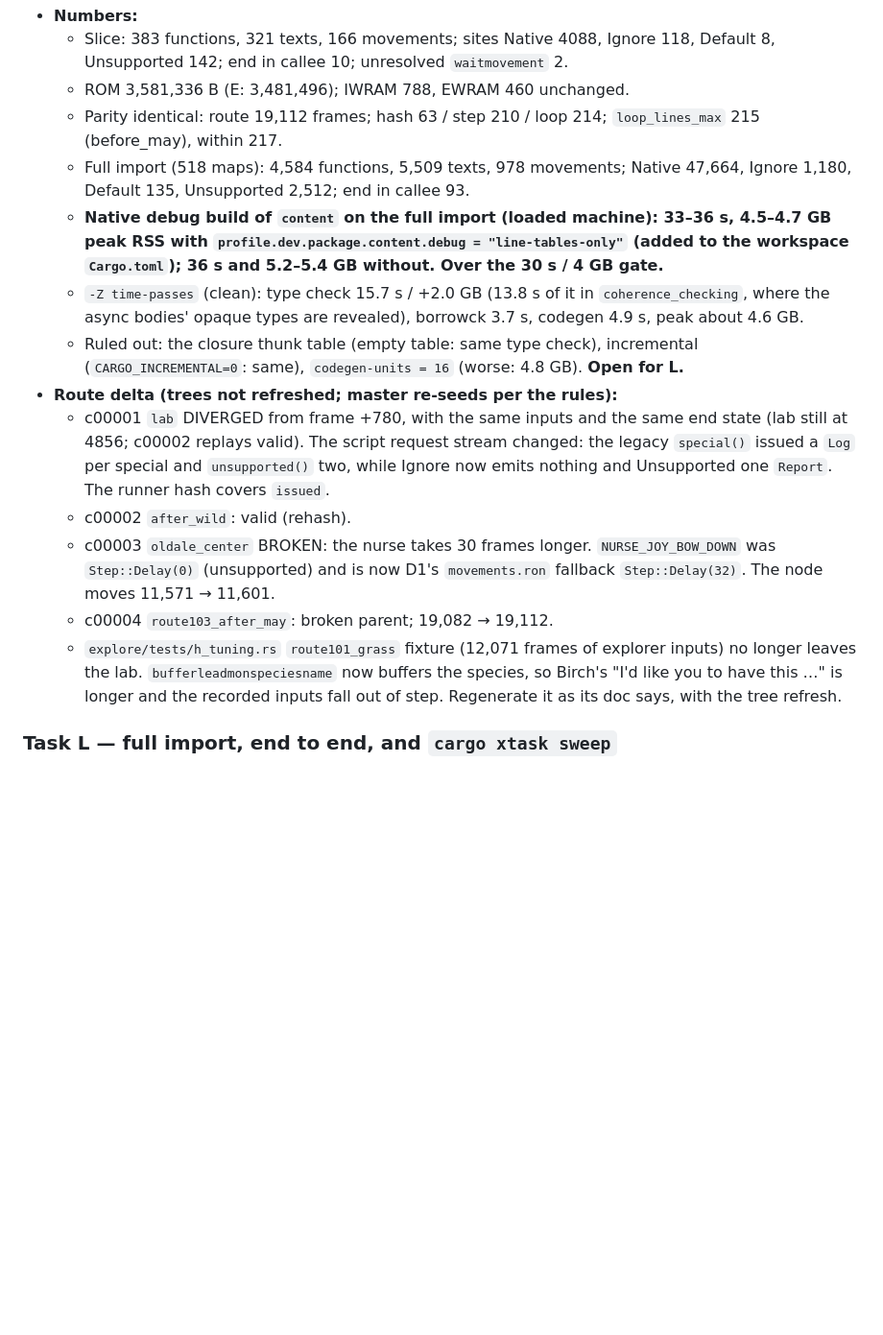
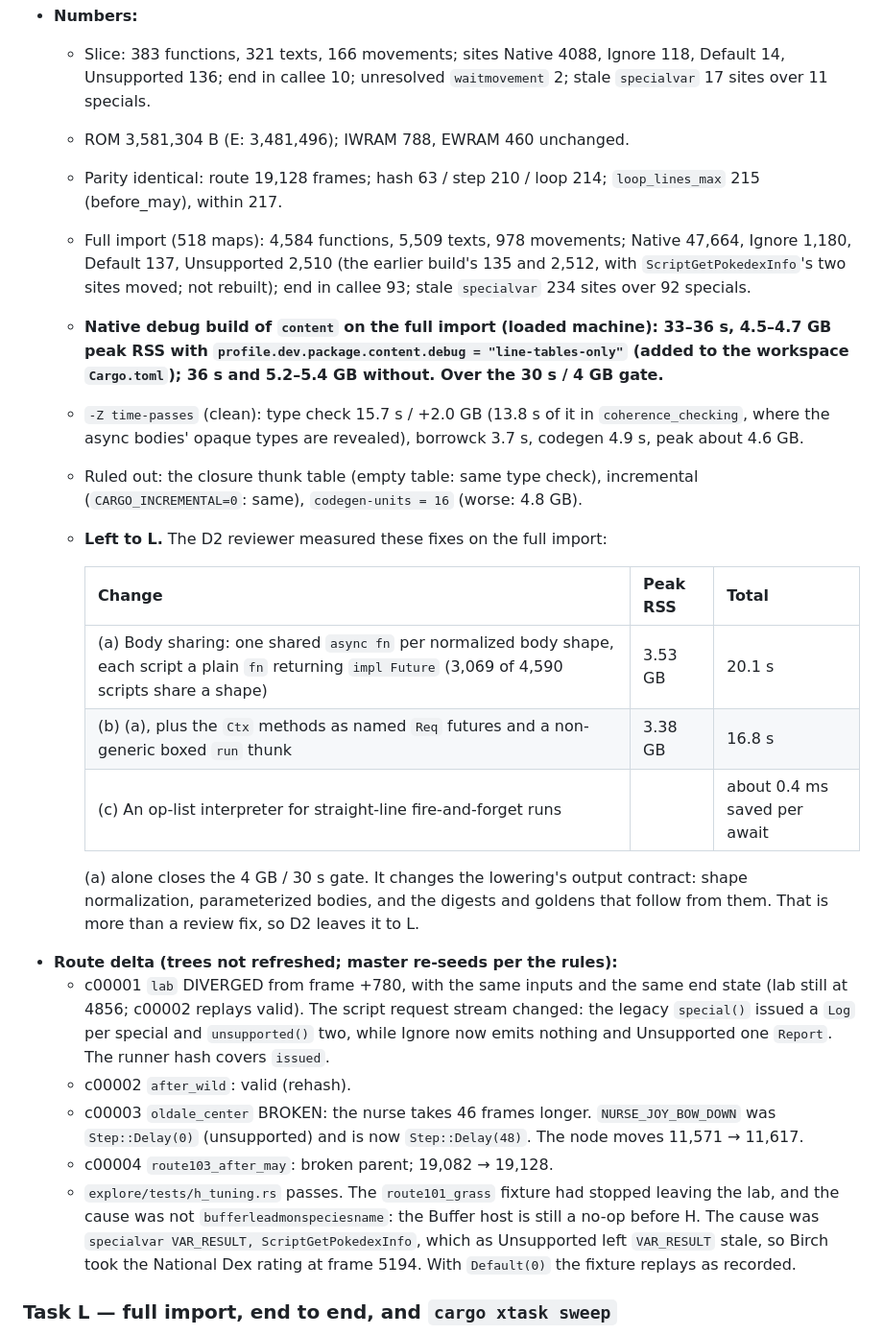
Before and after one commit to Dodecahedr0x/pokemon-rust, a Markdown page: docs/plans/2026-10-22-milestone-8-scale-import.md, the part around one of its changes. Shown at 96% size. Drawn GitHub-style; blank space fills up the shorter version.

Commit message:
docs(m8): Task D2 as built, review fixes and build cost for L

```diff
--- a/docs/plans/2026-10-22-milestone-8-scale-import.md
+++ b/docs/plans/2026-10-22-milestone-8-scale-import.md
@@ -753,17 +758,26 @@ Route-changing (it is the first of the ordered merges): the slice's scripts now
 - **Numbers:**
-  - Slice: 383 functions, 321 texts, 166 movements; sites Native 4088, Ignore 118, Default 8, Unsupported 142; end in callee 10; unresolved `waitmovement` 2.
-  - ROM 3,581,336 B (E: 3,481,496); IWRAM 788, EWRAM 460 unchanged.
-  - Parity identical: route 19,112 frames; hash 63 / step 210 / loop 214; `loop_lines_max` 215 (before_may), within 217.
-  - Full import (518 maps): 4,584 functions, 5,509 texts, 978 movements; Native 47,664, Ignore 1,180, Default 135, Unsupported 2,512; end in callee 93.
+  - Slice: 383 functions, 321 texts, 166 movements; sites Native 4088, Ignore 118, Default 14, Unsupported 136; end in callee 10; unresolved `waitmovement` 2; stale `specialvar` 17 sites over 11 specials.
+  - ROM 3,581,304 B (E: 3,481,496); IWRAM 788, EWRAM 460 unchanged.
+  - Parity identical: route 19,128 frames; hash 63 / step 210 / loop 214; `loop_lines_max` 215 (before_may), within 217.
+  - Full import (518 maps): 4,584 functions, 5,509 texts, 978 movements; Native 47,664, Ignore 1,180, Default 137, Unsupported 2,510 (the earlier build's 135 and 2,512, with `ScriptGetPokedexInfo`'s two sites moved; not rebuilt); end in callee 93; stale `specialvar` 234 sites over 92 specials.
   - **Native debug build of `content` on the full import (loaded machine): 33–36 s, 4.5–4.7 GB peak RSS with `profile.dev.package.content.debug = "line-tables-only"` (added to the workspace `Cargo.toml`); 36 s and 5.2–5.4 GB without. Over the 30 s / 4 GB gate.**
   - `-Z time-passes` (clean): type check 15.7 s / +2.0 GB (13.8 s of it in `coherence_checking`, where the async bodies' opaque types are revealed), borrowck 3.7 s, codegen 4.9 s, peak about 4.6 GB.
-  - Ruled out: the closure thunk table (empty table: same type check), incremental (`CARGO_INCREMENTAL=0`: same), `codegen-units = 16` (worse: 4.8 GB). **Open for L.**
+  - Ruled out: the closure thunk table (empty table: same type check), incremental (`CARGO_INCREMENTAL=0`: same), `codegen-units = 16` (worse: 4.8 GB).
+  - **Left to L.** The D2 reviewer measured these fixes on the full import:
+
+    | Change | Peak RSS | Total |
+    |---|---|---|
+    | (a) Body sharing: one shared `async fn` per normalized body shape, each script a plain `fn` returning `impl Future` (3,069 of 4,590 scripts share a shape) | 3.53 GB | 20.1 s |
+    | (b) (a), plus the `Ctx` methods as named `Req` futures and a non-generic boxed `run` thunk | 3.38 GB | 16.8 s |
+    | (c) An op-list interpreter for straight-line fire-and-forget runs | | about 0.4 ms saved per await |
+
+    (a) alone closes the 4 GB / 30 s gate. It changes the lowering's output contract: shape normalization, parameterized bodies, and the digests and goldens that follow from them. That is more than a review fix, so D2 leaves it to L.
 - **Route delta (trees not refreshed; master re-seeds per the rules):**
   - c00001 `lab` DIVERGED from frame +780, with the same inputs and the same end state (lab still at 4856; c00002 replays valid). The script request stream changed: the legacy `special()` issued a `Log` per special and `unsupported()` two, while Ignore now emits nothing and Unsupported one `Report`. The runner hash covers `issued`.
   - c00002 `after_wild`: valid (rehash).
-  - c00003 `oldale_center` BROKEN: the nurse takes 30 frames longer. `NURSE_JOY_BOW_DOWN` was `Step::Delay(0)` (unsupported) and is now D1's `movements.ron` fallback `Step::Delay(32)`. The node moves 11,571 → 11,601.
-  - c00004 `route103_after_may`: broken parent; 19,082 → 19,112.
-  - `explore/tests/h_tuning.rs` `route101_grass` fixture (12,071 frames of explorer inputs) no longer leaves the lab. `bufferleadmonspeciesname` now buffers the species, so Birch's "I'd like you to have this …" is longer and the recorded inputs fall out of step. Regenerate it as its doc says, with the tree refresh.
+  - c00003 `oldale_center` BROKEN: the nurse takes 46 frames longer. `NURSE_JOY_BOW_DOWN` was `Step::Delay(0)` (unsupported) and is now `Step::Delay(48)`. The node moves 11,571 → 11,617.
+  - c00004 `route103_after_may`: broken parent; 19,082 → 19,128.
+  - `explore/tests/h_tuning.rs` passes. The `route101_grass` fixture had stopped leaving the lab, and the cause was not `bufferleadmonspeciesname`: the Buffer host is still a no-op before H. The cause was `specialvar VAR_RESULT, ScriptGetPokedexInfo`, which as Unsupported left `VAR_RESULT` stale, so Birch took the National Dex rating at frame 5194. With `Default(0)` the fixture replays as recorded.
 
 ### Task L — full import, end to end, and `cargo xtask sweep`
 
```
Also changed, not shown: other parts of docs/plans/2026-10-22-milestone-8-scale-import.md (+11 -6 lines).
